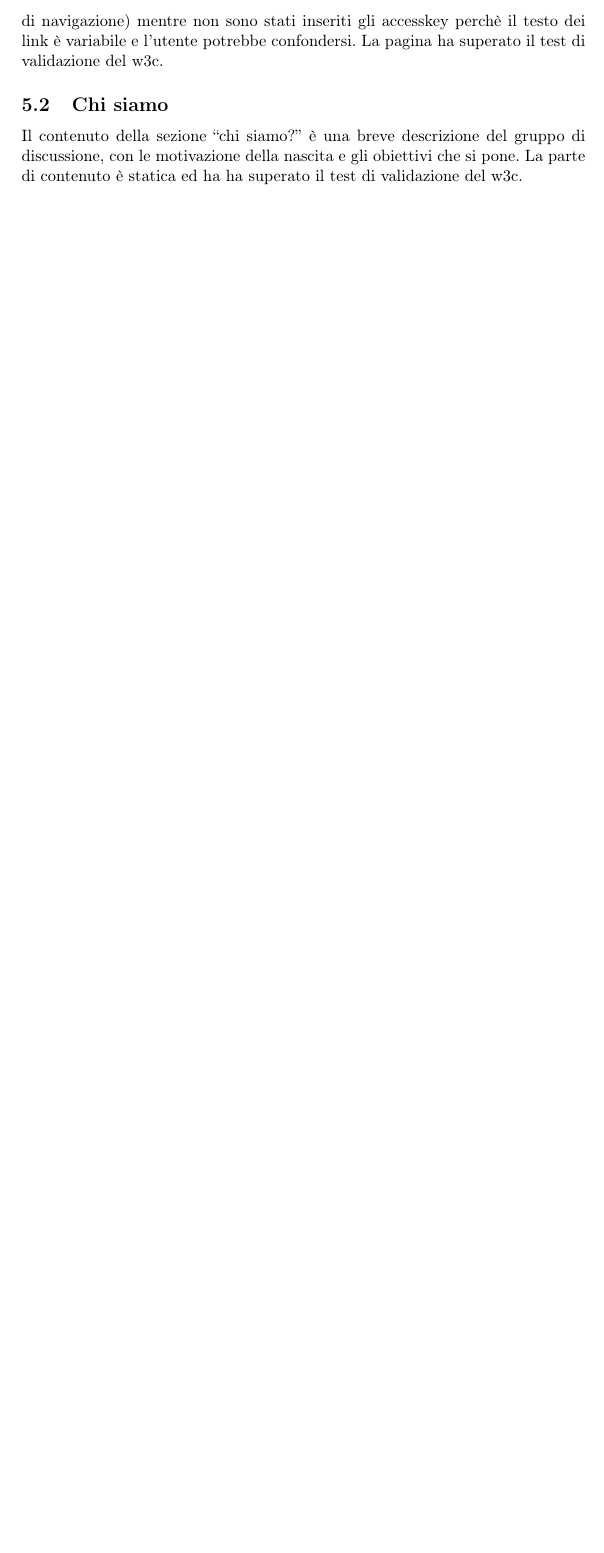
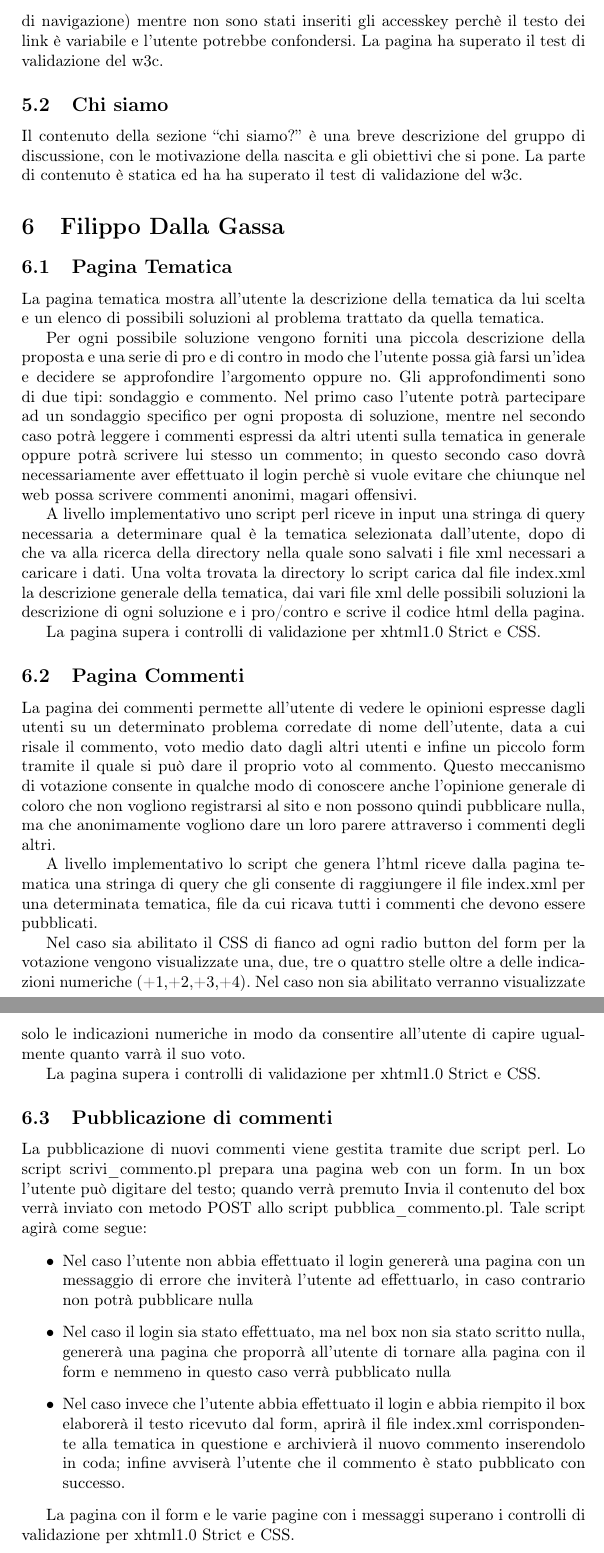
Before and after one commit to tecweb/progetto, a LaTeX document (doc/relazione/relazione.tex): part of page 5 of 5 before the commit and two parts of pages 5 and 6 of 6 after it, the two joined at a grey line, cut so that both start at the same text, the shorter picture padded with empty space. Compiled offline with LaTeX, dvips and Ghostscript.

Commit message:
rel. di filippo in TeX

```diff
--- a/doc/relazione/relazione.tex
+++ b/doc/relazione/relazione.tex
@@ -132,3 +132,38 @@ Il contenuto della home page viene caricato dinamicamente dal file eventi/index.
 
 Il contenuto della sezione ``chi siamo?'' \`e una breve descrizione del gruppo di discussione, con le motivazione della nascita e gli obiettivi che si pone. La parte di contenuto \`e statica ed ha ha superato il test di validazione del w3c.
 
+\section{Filippo Dalla Gassa}
+
+\subsection{Pagina Tematica}
+
+La pagina tematica mostra all'utente la descrizione della tematica da lui scelta e un elenco di possibili soluzioni al problema trattato da quella tematica.
+
+Per ogni possibile soluzione vengono forniti una piccola descrizione della proposta e una serie di pro e di contro in modo che l'utente possa gi\`a farsi un'idea e decidere se approfondire l'argomento oppure no. Gli approfondimenti sono di due tipi: sondaggio e commento. Nel primo caso l'utente potr\`a partecipare ad un sondaggio specifico per ogni proposta di soluzione, mentre nel secondo caso potr\`a leggere i commenti espressi da altri utenti sulla tematica in generale oppure potr\`a scrivere lui stesso un commento; in questo secondo caso dovr\`a necessariamente aver effettuato il login perch\`e si vuole evitare che chiunque nel web possa scrivere commenti anonimi, magari offensivi.
+
+A livello implementativo uno script perl riceve in input una stringa di query necessaria a determinare qual \`e la tematica selezionata dall'utente, dopo di che va alla ricerca della directory nella quale sono salvati i file xml necessari a caricare i dati. Una volta trovata la directory lo script carica dal file index.xml la descrizione generale della tematica, dai vari file xml delle possibili soluzioni la descrizione di ogni soluzione e i pro/contro e scrive il codice html della pagina.
+
+La pagina supera i controlli di validazione per xhtml1.0 Strict e CSS.
+
+
+\subsection{Pagina Commenti}
+
+La pagina dei commenti permette all'utente di vedere le opinioni espresse dagli utenti su un determinato problema
+ corredate di nome dell'utente, data a cui risale il commento, voto medio dato dagli altri utenti e infine un piccolo
+form tramite il quale si pu\`o dare il proprio voto al commento. Questo meccanismo di votazione consente in qualche modo di conoscere anche l'opinione generale di coloro che non vogliono registrarsi al sito e non possono quindi pubblicare nulla, ma che anonimamente vogliono dare un loro parere attraverso i commenti degli altri.
+
+A livello implementativo lo script che genera l'html riceve dalla pagina tematica una stringa di query che gli consente di raggiungere il file index.xml per una determinata tematica, file da cui ricava tutti i commenti che devono essere pubblicati.
+
+Nel caso sia abilitato il CSS di fianco ad ogni radio button del form per la votazione vengono visualizzate una, due, tre o quattro stelle oltre a delle indicazioni numeriche (+1,+2,+3,+4). Nel caso non sia abilitato verranno visualizzate solo le indicazioni numeriche in modo da consentire all'utente di capire ugualmente quanto varr\`a il suo voto.
+
+La pagina supera i controlli di validazione per xhtml1.0 Strict e CSS.
+
+\subsection{Pubblicazione di commenti}
+
+La pubblicazione di nuovi commenti viene gestita tramite due script perl. Lo script scrivi{\_}commento.pl prepara una pagina web con un form. In un box l'utente pu\`o digitare del testo; quando verr\`a premuto Invia il contenuto del box verr\`a inviato con metodo POST allo script pubblica{\_}commento.pl. Tale script agir\`a come segue:
+\begin{itemize}
+\item Nel caso l'utente non abbia effettuato il login generer\`a una pagina con un messaggio di errore che inviter\`a l'utente ad effettuarlo, in caso contrario non potr\`a pubblicare nulla
+\item Nel caso il login sia stato effettuato, ma nel box non sia stato scritto nulla, generer\`a una pagina che proporr\`a all'utente di tornare alla pagina con il form e nemmeno in questo caso verr\`a pubblicato nulla
+\item Nel caso invece che l'utente abbia effettuato il login e abbia riempito il box elaborer\`a il testo ricevuto dal form, aprir\`a il file index.xml corrispondente alla tematica in questione e archivier\`a il nuovo commento inserendolo in coda; infine avviser\`a l'utente che il commento \`e stato pubblicato con successo.
+\end{itemize}
+
+La pagina con il form e le varie pagine con i messaggi superano i controlli di validazione per xhtml1.0 Strict e CSS.
```
Also changed, not shown: doc/relazione/relazione.tex (8 more changed lines).
